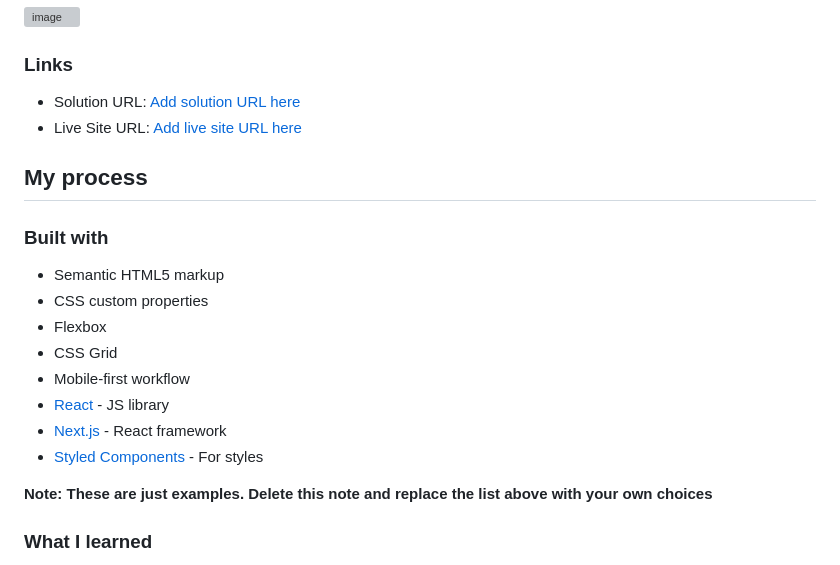
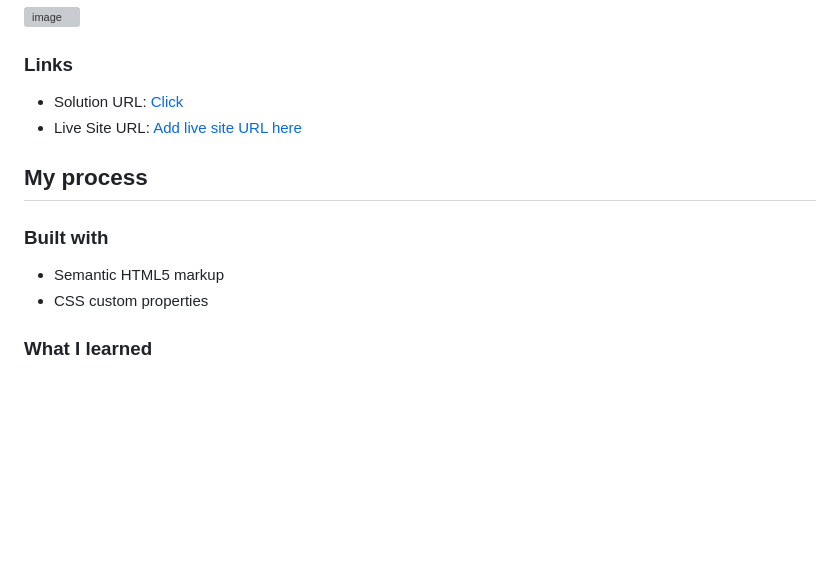
Before and after one commit to aman-abesec/QR-code-component, a Markdown page: README.md, the part around the change. Drawn GitHub-style; blank space fills up the shorter version; grey boxes are pictures that could not be loaded.

```diff
--- a/README.md
+++ b/README.md
@@ -24,7 +24,7 @@ This is a solution to the [QR code component challenge on Frontend Mentor](https
 
 ### Links
 
-- Solution URL: [Add solution URL here](https://your-solution-url.com)
+- Solution URL: [Click](https://github.com/aman-abesec/QR-code-component)
 - Live Site URL: [Add live site URL here](https://your-live-site-url.com)
 
 ## My process
@@ -33,14 +33,6 @@ This is a solution to the [QR code component challenge on Frontend Mentor](https
 
 - Semantic HTML5 markup
 - CSS custom properties
-- Flexbox
-- CSS Grid
-- Mobile-first workflow
-- [React](https://reactjs.org/) - JS library
-- [Next.js](https://nextjs.org/) - React framework
-- [Styled Components](https://styled-components.com/) - For styles
-
-**Note: These are just examples. Delete this note and replace the list above with your own choices**
 
 ### What I learned
 
```
